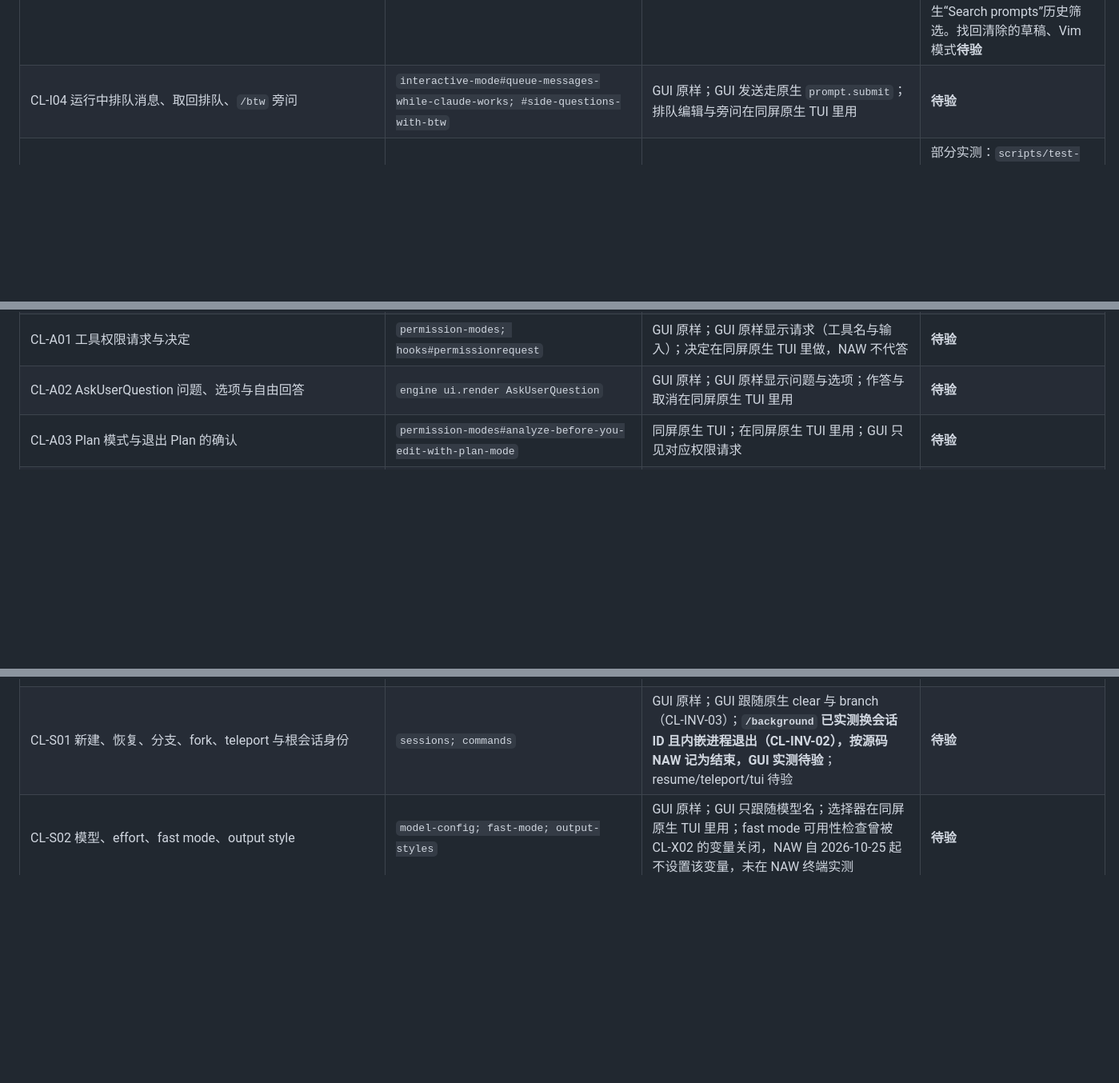
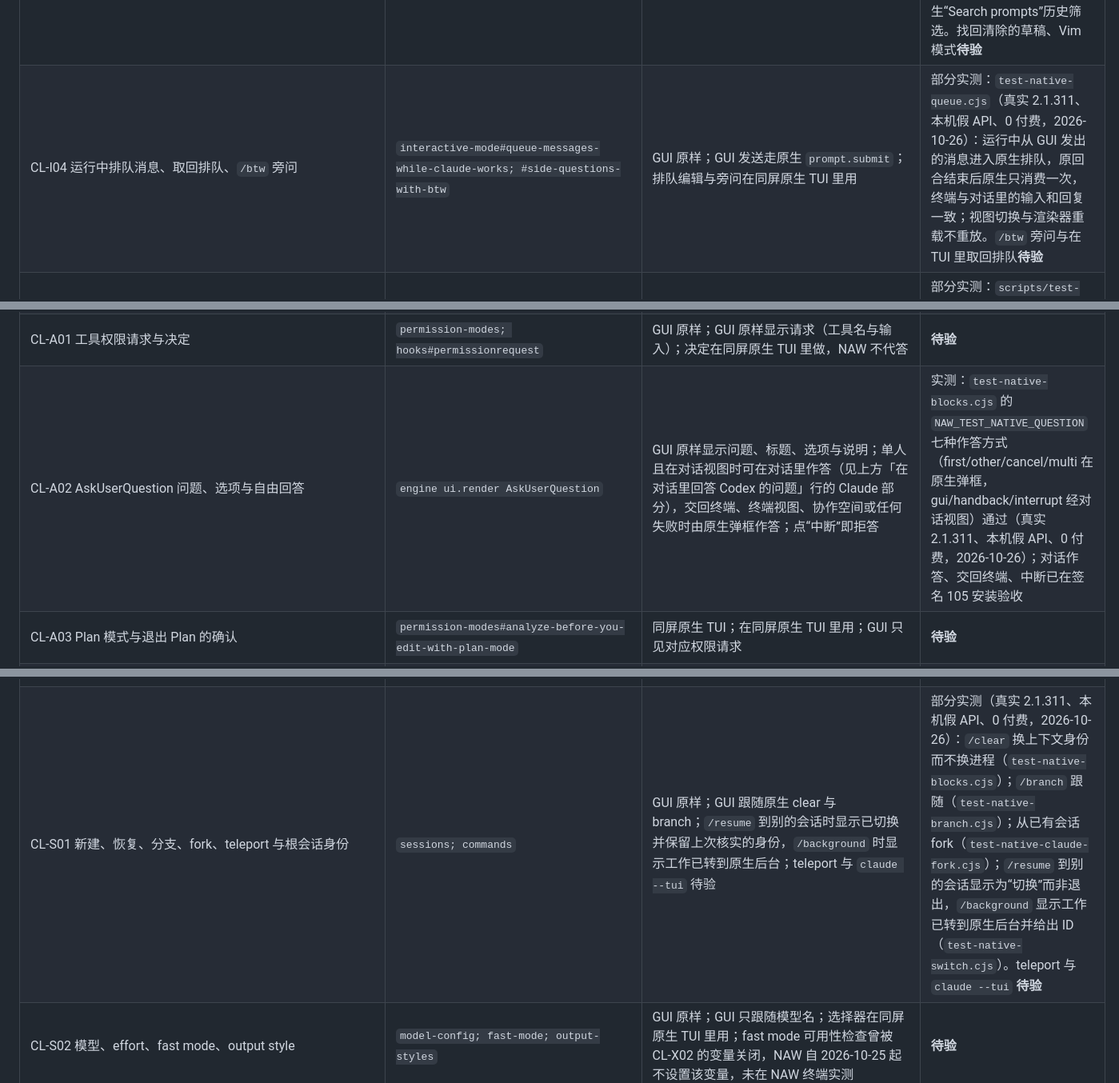
Before and after one commit to RulerCompass1729/native-agent-workspace, a Markdown page: docs/u17-claude310.md, 3 parts joined by grey strips. Shown at 80% size. GitHub-like rendering; blank space fills up the shorter version.

```diff
--- a/docs/u17-claude310.md
+++ b/docs/u17-claude310.md
@@ -100,7 +100,7 @@ CL-X07（预先放行 NAW 定向消息工具）影响真人控制，需在验收
 | CL-I01 文字输入、换行、光标与单词编辑、撤销 | `interactive-mode#text-editing; keybindings chat:*` | GUI 原样；GUI 基本输入；原生专用编辑在同屏原生 TUI 里用，保留原生键位 | 部分实测：`scripts/test-native-claude-keys.cjs`（真实 310 与 311，NAW 终端按键后读原生画面，0 次模型请求）：Option+Backspace 删一个词、Option+← 回退一个词、Ctrl+U 删到行首均生效。Option+字母（如 Option+B/F）在 macOS 上由键盘布局产生字符，合成按键无法复现，需实体键盘验证；撤销**待验** |
 | CL-I02 粘贴与大段粘贴占位 `[Pasted text #N]` | `terminal-config#how-claude-treats-pasted-text` | 同屏原生 TUI；在同屏原生 TUI 里用；“按粘贴而非打字处理”需要 feature flag：NAW 自 2026-10-25 起不再设置 CL-X02 的变量，条件与普通 claude 相同，未在 NAW 终端实测 | **待验** |
 | CL-I03 输入历史、Ctrl+R 反向搜索、找回清除的草稿、Vim 模式 | `interactive-mode#command-history; #vim-editor-mode` | 同屏原生 TUI；在同屏原生 TUI 里用；不另做历史或编辑器 | 部分实测：`scripts/test-native-claude-keys.cjs`（真实 310 与 311，NAW 终端按键后读原生画面，0 次模型请求）：Ctrl+R 打开原生“Search prompts”历史筛选。找回清除的草稿、Vim 模式**待验** |
-| CL-I04 运行中排队消息、取回排队、`/btw` 旁问 | `interactive-mode#queue-messages-while-claude-works; #side-questions-with-btw` | GUI 原样；GUI 发送走原生 `prompt.submit`；排队编辑与旁问在同屏原生 TUI 里用 | **待验** |
+| CL-I04 运行中排队消息、取回排队、`/btw` 旁问 | `interactive-mode#queue-messages-while-claude-works; #side-questions-with-btw` | GUI 原样；GUI 发送走原生 `prompt.submit`；排队编辑与旁问在同屏原生 TUI 里用 | 部分实测：`test-native-queue.cjs`（真实 2.1.311、本机假 API、0 付费，2026-10-26）：运行中从 GUI 发出的消息进入原生排队，原回合结束后原生只消费一次，终端与对话里的输入和回复一致；视图切换与渲染器重载不重放。`/btw` 旁问与在 TUI 里取回排队**待验** |
 | CL-I05 `/` 命令补全、技能串联、`@` 文件提及、MCP prompts | `commands#how-the-command-menu-matches-what-you-type` | 同屏原生 TUI；在同屏原生 TUI 里用；保留原生补全与上下文绑定 | 部分实测：`scripts/test-native-claude-keys.cjs`（真实 310 与 311，NAW 终端按键后读原生画面，0 次模型请求）：输入 `/` 出现原生命令菜单，`@` 出现工作目录里的文件。技能串联与 MCP prompts **待验** |
 | CL-I06 图片粘贴与附件 | `keybindings#attachments-actions` | 同屏原生 TUI；显式粘贴/拖入通过同一原生附件输入区，文字草稿保留 | 三入口原生图片载荷核验使用 `test-native-blocks.cjs` 的 `NAW_TEST_NATIVE_IMAGE=1`，物理系统剪贴板仍待验；签名候选104验收通过，1 次本地回复、3 张同像素图片；日常安装待许可 |
 | CL-I07 `!` shell 模式与后台 Bash | `interactive-mode#shell-mode-with--prefix; #background-bash-commands` | 同屏原生 TUI；在同屏原生 TUI 里用；不另起 shell 生命周期 | 部分实测：`scripts/test-native-claude-keys.cjs`（真实 310 与 311，NAW 终端按键后读原生画面，0 次模型请求）：输入 `!` 进入原生 shell 模式（提示符变为 `!`，页脚“! for shell mode”），退格退出。后台 Bash **待验** |
@@ -120,11 +120,11 @@ CL-X07（预先放行 NAW 定向消息工具）影响真人控制，需在验收
 | CL-R11 PR/MR 状态徽标 | `interactive-mode#pr-review-status` | 同屏原生 TUI；在同屏原生 TUI 里用；PR/MR 状态检查曾被 CL-X02 的变量关闭，NAW 自 2026-10-25 起不设置该变量，未在 NAW 终端实测 | **待验** |
 | CL-R12 全屏渲染、鼠标、滚动与选择 | `fullscreen` | 同屏原生 TUI；在同屏原生 TUI 里用；**内嵌 xterm 的鼠标与 alt-screen 行为待实测** | **待验** |
 | CL-A01 工具权限请求与决定 | `permission-modes; hooks#permissionrequest` | GUI 原样；GUI 原样显示请求（工具名与输入）；决定在同屏原生 TUI 里做，NAW 不代答 | **待验** |
-| CL-A02 AskUserQuestion 问题、选项与自由回答 | `engine ui.render AskUserQuestion` | GUI 原样；GUI 原样显示问题与选项；作答与取消在同屏原生 TUI 里用 | **待验** |
+| CL-A02 AskUserQuestion 问题、选项与自由回答 | `engine ui.render AskUserQuestion` | GUI 原样显示问题、标题、选项与说明；单人且在对话视图时可在对话里作答（见上方「在对话里回答 Codex 的问题」行的 Claude 部分），交回终端、终端视图、协作空间或任何失败时由原生弹框作答；点“中断”即拒答 | 实测：`test-native-blocks.cjs` 的 `NAW_TEST_NATIVE_QUESTION` 七种作答方式（first/other/cancel/multi 在原生弹框，gui/handback/interrupt 经对话视图）通过（真实 2.1.311、本机假 API、0 付费，2026-10-26）；对话作答、交回终端、中断已在签名 105 安装验收 |
 | CL-A03 Plan 模式与退出 Plan 的确认 | `permission-modes#analyze-before-you-edit-with-plan-mode` | 同屏原生 TUI；在同屏原生 TUI 里用；GUI 只见对应权限请求 | **待验** |
 | CL-A04 MCP elicitation 表单与密钥 | `hooks#elicitation` | 同屏原生 TUI；在同屏原生 TUI 里用；不导出表单或密钥 | **待验** |
 | CL-A05 权限模式与切换（Shift+Tab 等） | `permission-modes; auto-mode-classifier-billing` | 同屏原生 TUI；在同屏原生 TUI 里用；NAW 默认不传 `--permission-mode`，原生按用户设置或内置默认起步（内置默认 auto，官方文档：v2.1.283 起）；新建时勾选「跳过所有权限确认」才传 `bypassPermissions`，恢复重启时只在原生上次报告 `bypassPermissions` 时沿用（`app/adapters.cjs` 启动参数）；分类器请求见 CL-X03 | 部分实测：`scripts/test-native-claude-keys.cjs`（真实 310 与 311，NAW 终端按键后读原生画面，0 次模型请求）：Shift+Tab 切换原生权限模式（页脚由 auto 变为 manual，再按回到原模式）。分类器请求见 CL-X03 |
-| CL-S01 新建、恢复、分支、fork、teleport 与根会话身份 | `sessions; commands` | GUI 原样；GUI 跟随原生 clear 与 branch（CL-INV-03）；**`/background` 已实测换会话 ID 且内嵌进程退出（CL-INV-02），按源码 NAW 记为结束，GUI 实测待验**；resume/teleport/tui 待验 | **待验** |
+| CL-S01 新建、恢复、分支、fork、teleport 与根会话身份 | `sessions; commands` | GUI 原样；GUI 跟随原生 clear 与 branch；`/resume` 到别的会话时显示已切换并保留上次核实的身份，`/background` 时显示工作已转到原生后台；teleport 与 `claude --tui` 待验 | 部分实测（真实 2.1.311、本机假 API、0 付费，2026-10-26）：`/clear` 换上下文身份而不换进程（`test-native-blocks.cjs`）；`/branch` 跟随（`test-native-branch.cjs`）；从已有会话 fork（`test-native-claude-fork.cjs`）；`/resume` 到别的会话显示为“切换”而非退出，`/background` 显示工作已转到原生后台并给出 ID（`test-native-switch.cjs`）。teleport 与 `claude --tui` **待验** |
 | CL-S02 模型、effort、fast mode、output style | `model-config; fast-mode; output-styles` | GUI 原样；GUI 只跟随模型名；选择器在同屏原生 TUI 里用；fast mode 可用性检查曾被 CL-X02 的变量关闭，NAW 自 2026-10-25 起不设置该变量，未在 NAW 终端实测 | **待验** |
 | CL-S03 配置、记忆、技能、hooks、插件、主题、快捷键设置 | `commands; settings-reference` | 同屏原生 TUI；在同屏原生 TUI 里用；云端同步的技能与插件曾因 CL-X02 的变量不加载，NAW 自 2026-10-25 起不设置该变量，未在 NAW 终端实测 | **待验** |
 | CL-S04 检查点与 `/rewind` | `checkpointing` | 同屏原生 TUI；在同屏原生 TUI 里用；**回退对 GUI 已显示记录的影响待验** | **待验** |
```
Also changed, not shown: other parts of docs/u17-claude310.md (+5 -5 lines).
